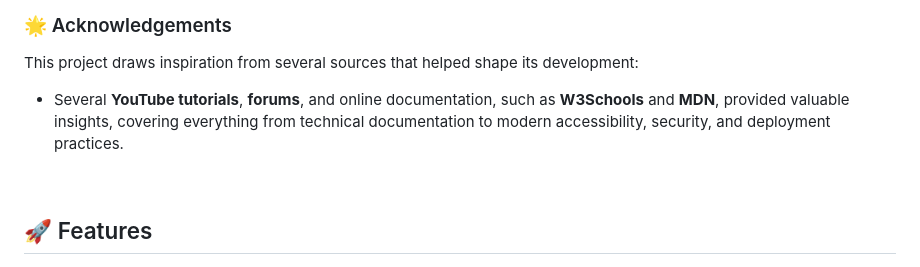
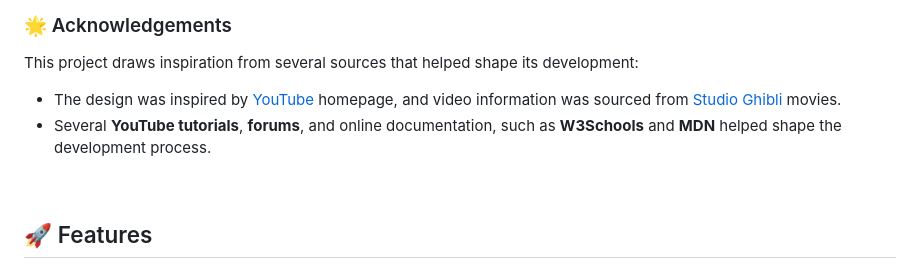
Before and after one commit to AngelValentino/youtube-clone, a Markdown page: README.md, the part around the change. Rendered like a GitHub page.

Commit message:
docs: update documentation

```diff
--- a/README.md
+++ b/README.md
@@ -19,7 +19,8 @@ This project shows practical coding skills without using heavy frameworks. It hi
 
 This project draws inspiration from several sources that helped shape its development:
 
-- Several **YouTube tutorials**, **forums**, and online documentation, such as **W3Schools** and **MDN**, provided valuable insights, covering everything from technical documentation to modern accessibility, security, and deployment practices.
+- The design was inspired by [YouTube](https://www.youtube.com/) homepage, and video information was sourced from [Studio Ghibli](https://www.netflix.com/es-en/browse/genre/81227213) movies.
+- Several **YouTube tutorials**, **forums**, and online documentation, such as **W3Schools** and **MDN** helped shape the development process.
 
 <br>
 
```
